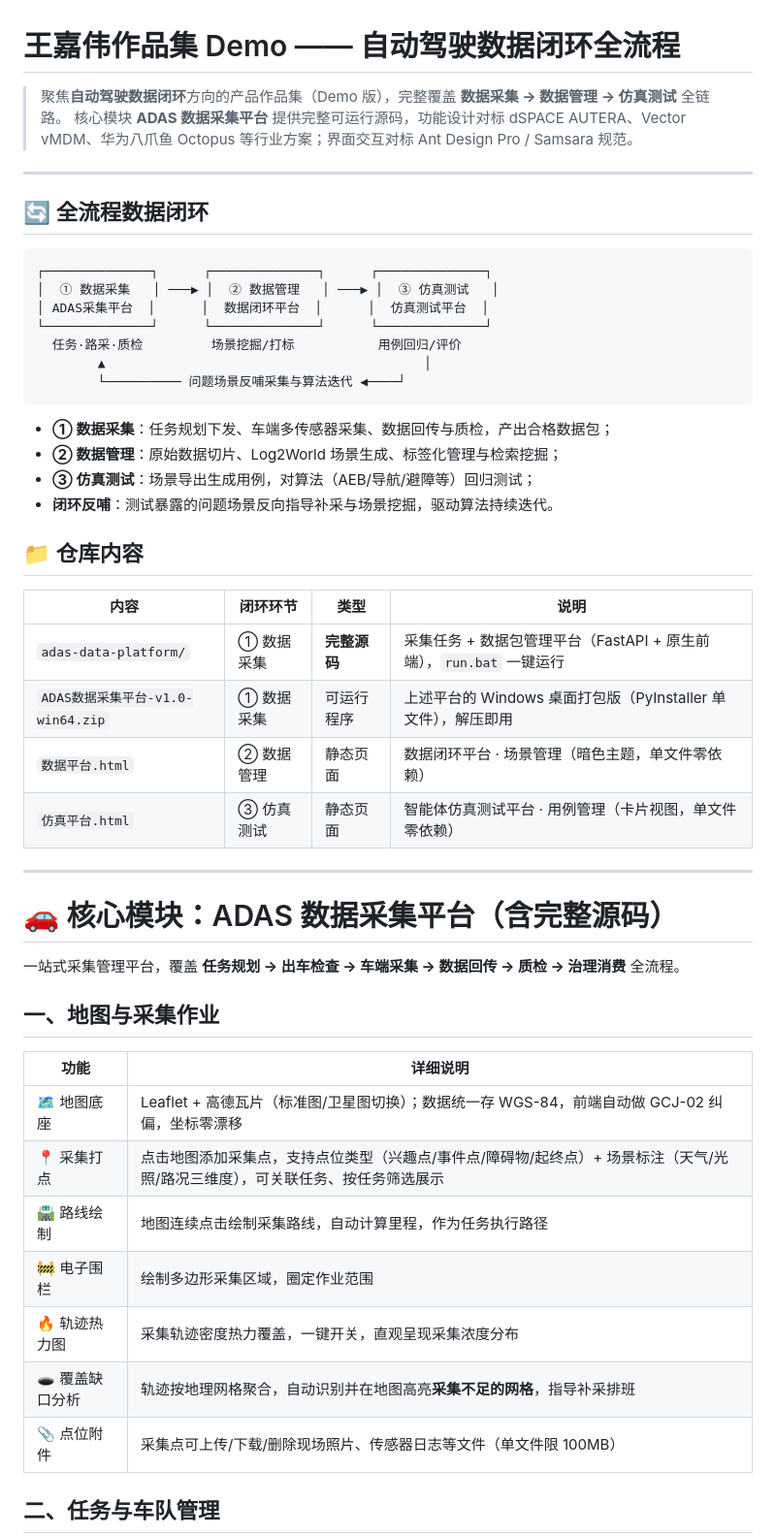
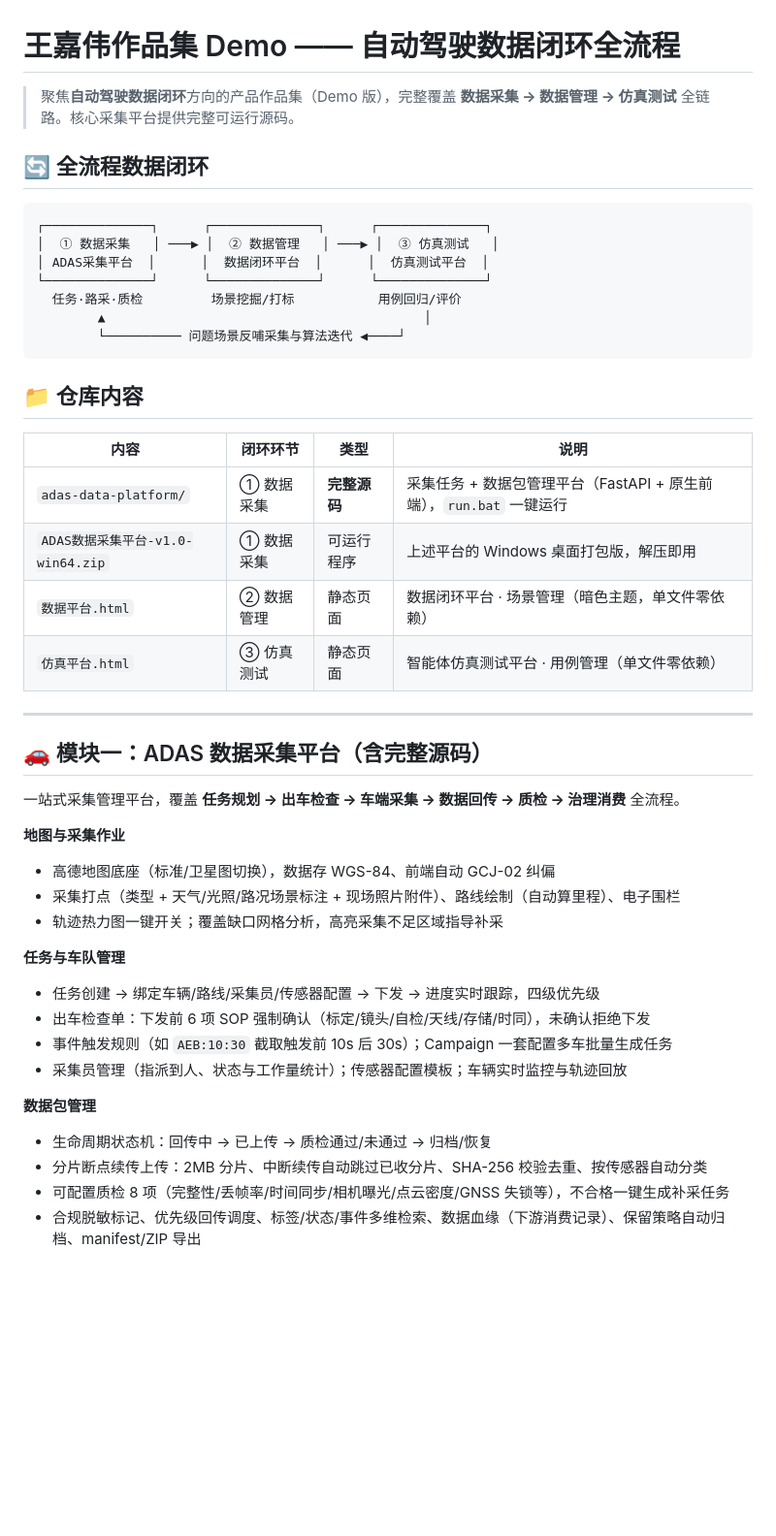
Before and after one commit to wangwangsuibing/wang, a Markdown page: README.md, the part around one of its changes. Shown at 97% size. Drawn GitHub-style; blank space fills up the shorter version.

````diff
--- a/README.md
+++ b/README.md
@@ -1,9 +1,6 @@
 # 王嘉伟作品集 Demo —— 自动驾驶数据闭环全流程
 
-> 聚焦**自动驾驶数据闭环**方向的产品作品集（Demo 版），完整覆盖 **数据采集 → 数据管理 → 仿真测试** 全链路。
-> 核心模块 **ADAS 数据采集平台** 提供完整可运行源码，功能设计对标 dSPACE AUTERA、Vector vMDM、华为八爪鱼 Octopus 等行业方案；界面交互对标 Ant Design Pro / Samsara 规范。
-
----
+> 聚焦**自动驾驶数据闭环**方向的产品作品集（Demo 版），完整覆盖 **数据采集 → 数据管理 → 仿真测试** 全链路。核心采集平台提供完整可运行源码。
 
 ## 🔄 全流程数据闭环
 
@@ -17,37 +14,35 @@
         └────────── 问题场景反哺采集与算法迭代 ◀────┘
 ```
 
-- **① 数据采集**：任务规划下发、车端多传感器采集、数据回传与质检，产出合格数据包；
-- **② 数据管理**：原始数据切片、Log2World 场景生成、标签化管理与检索挖掘；
-- **③ 仿真测试**：场景导出生成用例，对算法（AEB/导航/避障等）回归测试；
-- **闭环反哺**：测试暴露的问题场景反向指导补采与场景挖掘，驱动算法持续迭代。
-
 ## 📁 仓库内容
 
 | 内容 | 闭环环节 | 类型 | 说明 |
 |------|----------|------|------|
 | `adas-data-platform/` | ① 数据采集 | **完整源码** | 采集任务 + 数据包管理平台（FastAPI + 原生前端），`run.bat` 一键运行 |
-| `ADAS数据采集平台-v1.0-win64.zip` | ① 数据采集 | 可运行程序 | 上述平台的 Windows 桌面打包版（PyInstaller 单文件），解压即用 |
+| `ADAS数据采集平台-v1.0-win64.zip` | ① 数据采集 | 可运行程序 | 上述平台的 Windows 桌面打包版，解压即用 |
 | `数据平台.html` | ② 数据管理 | 静态页面 | 数据闭环平台 · 场景管理（暗色主题，单文件零依赖） |
-| `仿真平台.html` | ③ 仿真测试 | 静态页面 | 智能体仿真测试平台 · 用例管理（卡片视图，单文件零依赖） |
+| `仿真平台.html` | ③ 仿真测试 | 静态页面 | 智能体仿真测试平台 · 用例管理（单文件零依赖） |
 
 ---
 
-# 🚗 核心模块：ADAS 数据采集平台（含完整源码）
+## 🚗 模块一：ADAS 数据采集平台（含完整源码）
 
 一站式采集管理平台，覆盖 **任务规划 → 出车检查 → 车端采集 → 数据回传 → 质检 → 治理消费** 全流程。
 
-## 一、地图与采集作业
+**地图与采集作业**
+- 高德地图底座（标准/卫星图切换），数据存 WGS-84、前端自动 GCJ-02 纠偏
+- 采集打点（类型 + 天气/光照/路况场景标注 + 现场照片附件）、路线绘制（自动算里程）、电子围栏
+- 轨迹热力图一键开关；覆盖缺口网格分析，高亮采集不足区域指导补采
 
-| 功能 | 详细说明 |
-|------|----------|
-| 🗺️ 地图底座 | Leaflet + 高德瓦片（标准图/卫星图切换）；数据统一存 WGS-84，前端自动做 GCJ-02 纠偏，坐标零漂移 |
-| 📍 采集打点 | 点击地图添加采集点，支持点位类型（兴趣点/事件点/障碍物/起终点）+ 场景标注（天气/光照/路况三维度），可关联任务、按任务筛选展示 |
-| 🛣️ 路线绘制 | 地图连续点击绘制采集路线，自动计算里程，作为任务执行路径 |
-| 🚧 电子围栏 | 绘制多边形采集区域，圈定作业范围 |
-| 🔥 轨迹热力图 | 采集轨迹密度热力覆盖，一键开关，直观呈现采集浓度分布 |
-| 🕳 覆盖缺口分析 | 轨迹按地理网格聚合，自动识别并在地图高亮**采集不足的网格**，指导补采排班 |
-| 📎 点位附件 | 采集点可上传/下载/删除现场照片、传感器日志等文件（单文件限 100MB） |
+**任务与车队管理**
+- 任务创建 → 绑定车辆/路线/采集员/传感器配置 → 下发 → 进度实时跟踪，四级优先级
+- 出车检查单：下发前 6 项 SOP 强制确认（标定/镜头/自检/天线/存储/时同），未确认拒绝下发
+- 事件触发规则（如 `AEB:10:30` 截取触发前 10s 后 30s）；Campaign 一套配置多车批量生成任务
+- 采集员管理（指派到人、状态与工作量统计）；传感器配置模板；车辆实时监控与轨迹回放
 
-## 二、任务与车队管理
+**数据包管理**
+- 生命周期状态机：回传中 → 已上传 → 质检通过/未通过 → 归档/恢复
+- 分片断点续传上传：2MB 分片、中断续传自动跳过已收分片、SHA-256 校验去重、按传感器自动分类
+- 可配置质检 8 项（完整性/丢帧率/时间同步/相机曝光/点云密度/GNSS 失锁等），不合格一键生成补采任务
+- 合规脱敏标记、优先级回传调度、标签/状态/事件多维检索、数据血缘（下游消费记录）、保留策略自动归档、manifest/ZIP 导出
 
````
Also changed, not shown: other parts of README.md (+57 -81 lines).
